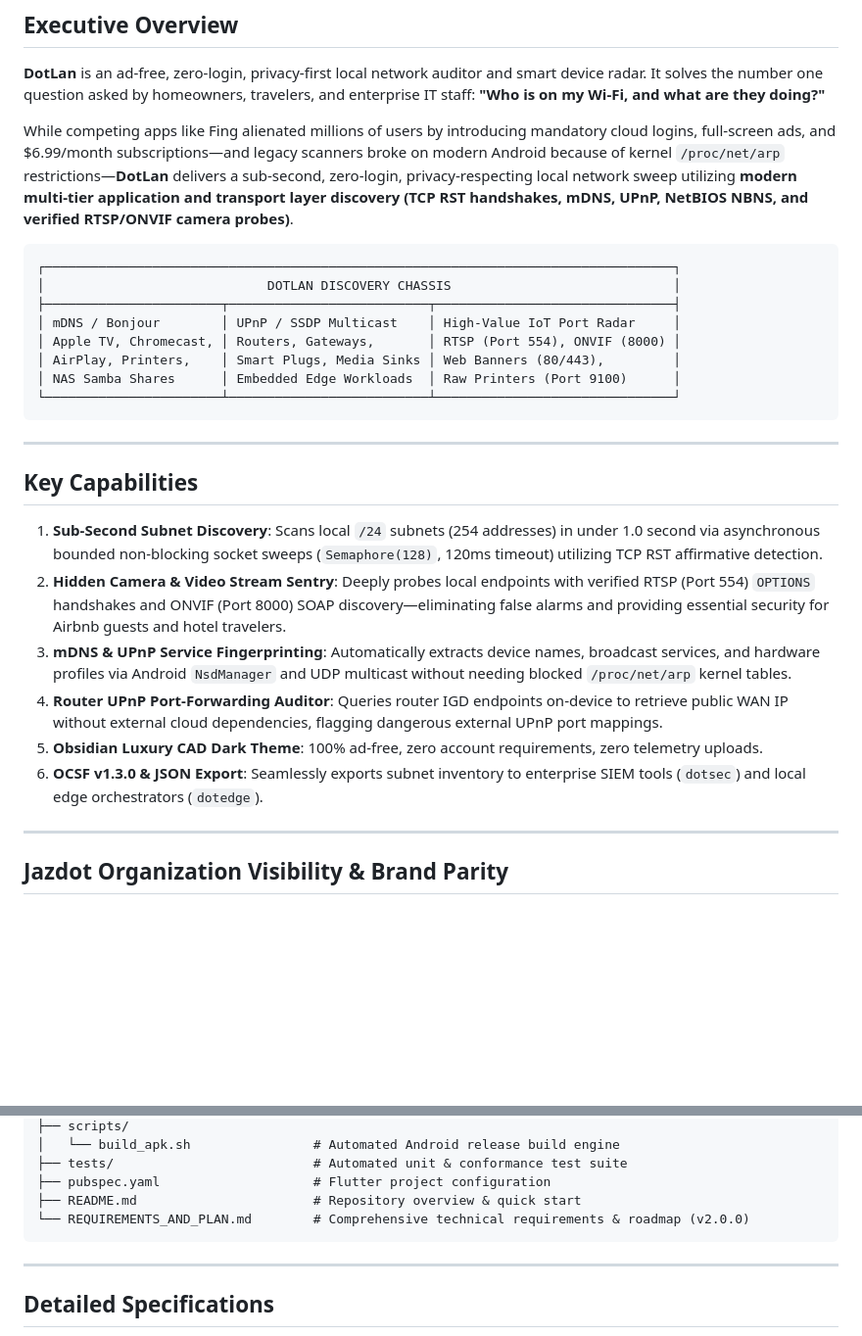
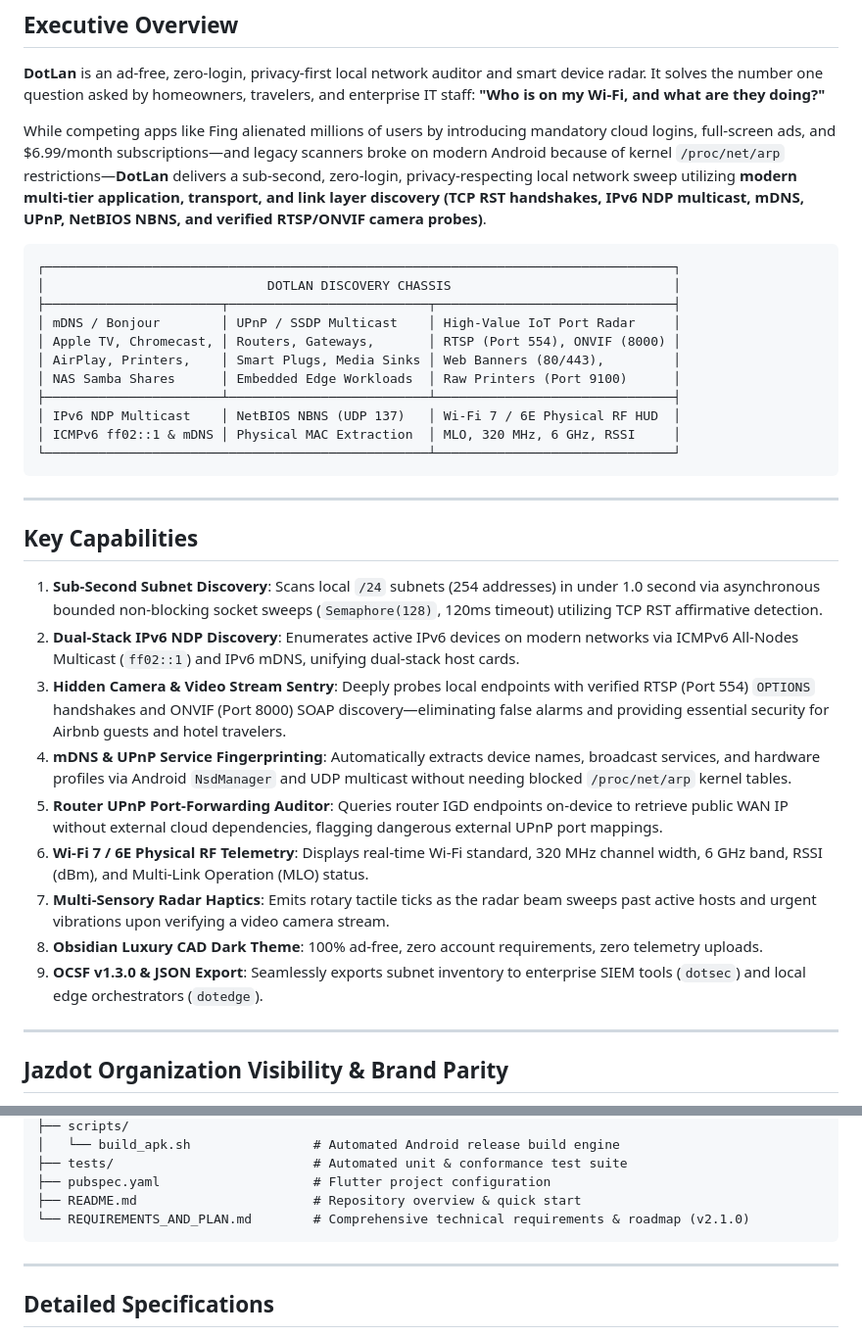
Before and after one commit to jazdot/DotLan, a Markdown page: README.md, 2 parts joined by grey strips. Shown at 98% size. Drawn GitHub-style; blank space fills up the shorter version.

Commit message:
docs: finalize v2.1.0 specifications with IPv6 NDP, zero-MAC fingerprinting, and Wi-Fi 7 MLO

````diff
--- a/README.md
+++ b/README.md
@@ -14,7 +14,7 @@
 
 **DotLan** is an ad-free, zero-login, privacy-first local network auditor and smart device radar. It solves the number one question asked by homeowners, travelers, and enterprise IT staff: **"Who is on my Wi-Fi, and what are they doing?"**
 
-While competing apps like Fing alienated millions of users by introducing mandatory cloud logins, full-screen ads, and $6.99/month subscriptions—and legacy scanners broke on modern Android because of kernel `/proc/net/arp` restrictions—**DotLan** delivers a sub-second, zero-login, privacy-respecting local network sweep utilizing **modern multi-tier application and transport layer discovery (TCP RST handshakes, mDNS, UPnP, NetBIOS NBNS, and verified RTSP/ONVIF camera probes)**.
+While competing apps like Fing alienated millions of users by introducing mandatory cloud logins, full-screen ads, and $6.99/month subscriptions—and legacy scanners broke on modern Android because of kernel `/proc/net/arp` restrictions—**DotLan** delivers a sub-second, zero-login, privacy-respecting local network sweep utilizing **modern multi-tier application, transport, and link layer discovery (TCP RST handshakes, IPv6 NDP multicast, mDNS, UPnP, NetBIOS NBNS, and verified RTSP/ONVIF camera probes)**.
 
 ```
 ┌──────────────────────────────────────────────────────────────────────────────────┐
@@ -24,7 +24,10 @@ While competing apps like Fing alienated millions of users by introducing mandat
 │ Apple TV, Chromecast, │ Routers, Gateways,       │ RTSP (Port 554), ONVIF (8000) │
 │ AirPlay, Printers,    │ Smart Plugs, Media Sinks │ Web Banners (80/443),         │
 │ NAS Samba Shares      │ Embedded Edge Workloads  │ Raw Printers (Port 9100)      │
-└───────────────────────┴──────────────────────────┴───────────────────────────────┘
+├───────────────────────┴──────────────────────────┴───────────────────────────────┤
+│ IPv6 NDP Multicast    │ NetBIOS NBNS (UDP 137)   │ Wi-Fi 7 / 6E Physical RF HUD  │
+│ ICMPv6 ff02::1 & mDNS │ Physical MAC Extraction  │ MLO, 320 MHz, 6 GHz, RSSI     │
+└──────────────────────────────────────────────────┴───────────────────────────────┘
 ```
 
 ---
@@ -32,11 +35,14 @@ While competing apps like Fing alienated millions of users by introducing mandat
 ## Key Capabilities
 
 1. **Sub-Second Subnet Discovery**: Scans local `/24` subnets (254 addresses) in under 1.0 second via asynchronous bounded non-blocking socket sweeps (`Semaphore(128)`, 120ms timeout) utilizing TCP RST affirmative detection.
-2. **Hidden Camera & Video Stream Sentry**: Deeply probes local endpoints with verified RTSP (Port 554) `OPTIONS` handshakes and ONVIF (Port 8000) SOAP discovery—eliminating false alarms and providing essential security for Airbnb guests and hotel travelers.
-3. **mDNS & UPnP Service Fingerprinting**: Automatically extracts device names, broadcast services, and hardware profiles via Android `NsdManager` and UDP multicast without needing blocked `/proc/net/arp` kernel tables.
-4. **Router UPnP Port-Forwarding Auditor**: Queries router IGD endpoints on-device to retrieve public WAN IP without external cloud dependencies, flagging dangerous external UPnP port mappings.
-5. **Obsidian Luxury CAD Dark Theme**: 100% ad-free, zero account requirements, zero telemetry uploads.
-6. **OCSF v1.3.0 & JSON Export**: Seamlessly exports subnet inventory to enterprise SIEM tools (`dotsec`) and local edge orchestrators (`dotedge`).
+2. **Dual-Stack IPv6 NDP Discovery**: Enumerates active IPv6 devices on modern networks via ICMPv6 All-Nodes Multicast (`ff02::1`) and IPv6 mDNS, unifying dual-stack host cards.
+3. **Hidden Camera & Video Stream Sentry**: Deeply probes local endpoints with verified RTSP (Port 554) `OPTIONS` handshakes and ONVIF (Port 8000) SOAP discovery—eliminating false alarms and providing essential security for Airbnb guests and hotel travelers.
+4. **mDNS & UPnP Service Fingerprinting**: Automatically extracts device names, broadcast services, and hardware profiles via Android `NsdManager` and UDP multicast without needing blocked `/proc/net/arp` kernel tables.
+5. **Router UPnP Port-Forwarding Auditor**: Queries router IGD endpoints on-device to retrieve public WAN IP without external cloud dependencies, flagging dangerous external UPnP port mappings.
+6. **Wi-Fi 7 / 6E Physical RF Telemetry**: Displays real-time Wi-Fi standard, 320 MHz channel width, 6 GHz band, RSSI (dBm), and Multi-Link Operation (MLO) status.
+7. **Multi-Sensory Radar Haptics**: Emits rotary tactile ticks as the radar beam sweeps past active hosts and urgent vibrations upon verifying a video camera stream.
+8. **Obsidian Luxury CAD Dark Theme**: 100% ad-free, zero account requirements, zero telemetry uploads.
+9. **OCSF v1.3.0 & JSON Export**: Seamlessly exports subnet inventory to enterprise SIEM tools (`dotsec`) and local edge orchestrators (`dotedge`).
 
 ---
 
@@ -72,7 +78,7 @@ To maximize corporate visibility for **Jazdot Enterprises**, DotLan mirrors the
 ├── tests/                          # Automated unit & conformance test suite
 ├── pubspec.yaml                    # Flutter project configuration
 ├── README.md                       # Repository overview & quick start
-└── REQUIREMENTS_AND_PLAN.md        # Comprehensive technical requirements & roadmap (v2.0.0)
+└── REQUIREMENTS_AND_PLAN.md        # Comprehensive technical requirements & roadmap (v2.1.0)
 ```
 
 ---
````
Also changed, not shown: REQUIREMENTS_AND_PLAN.md (+51 -27 lines).
